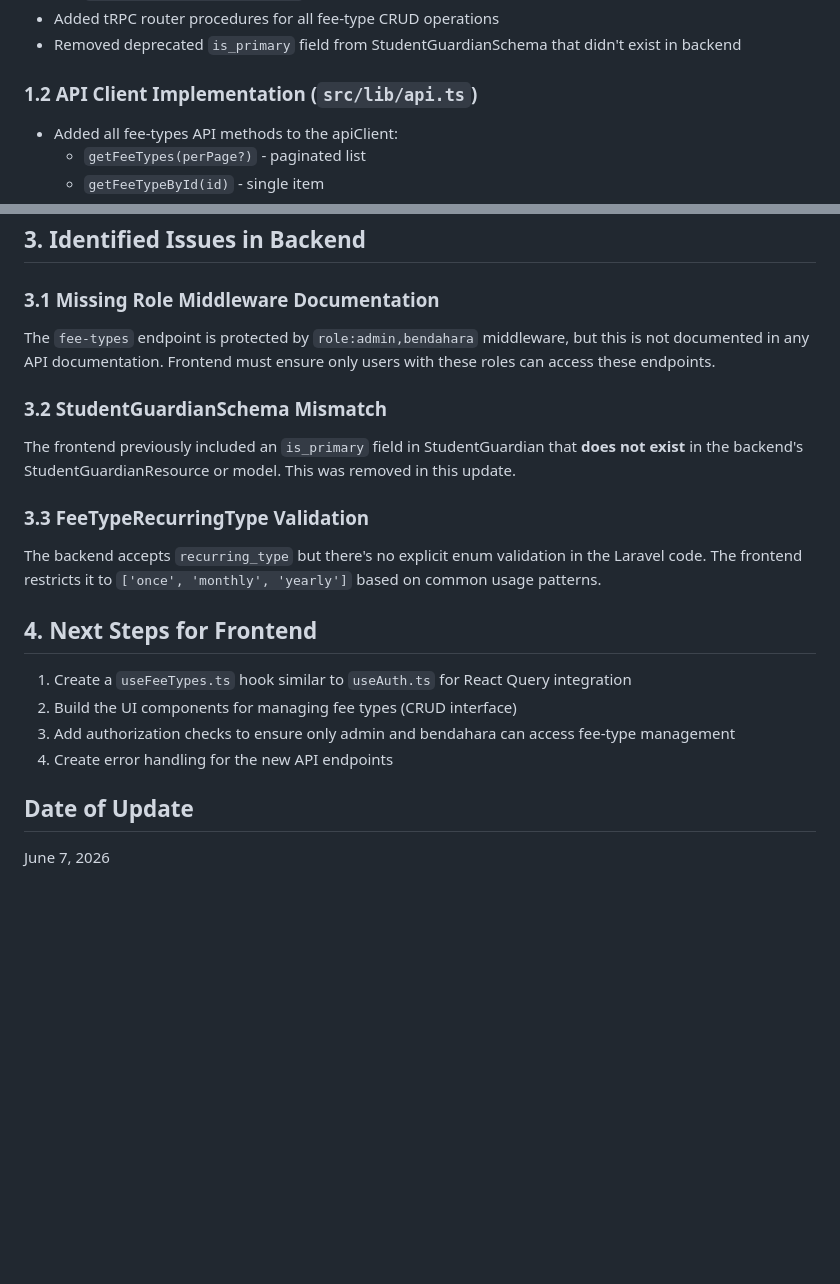
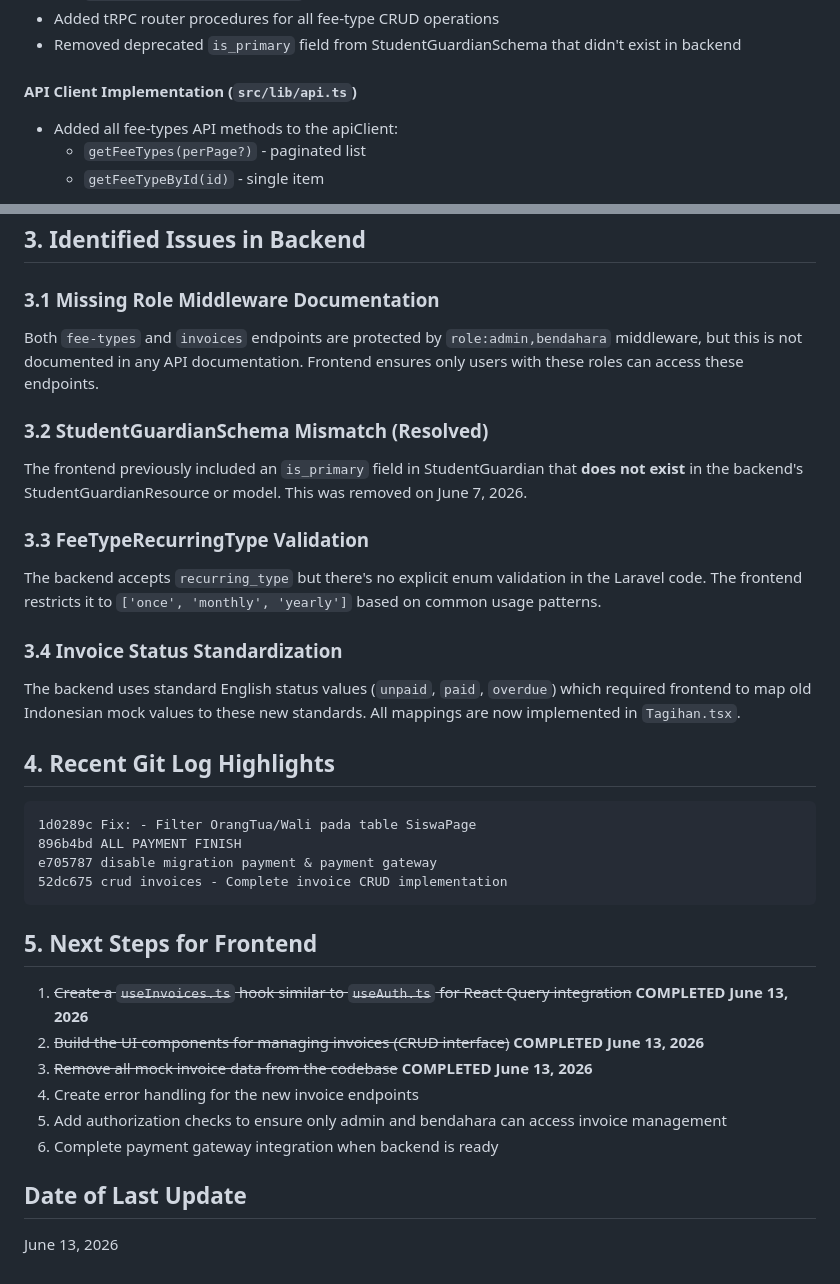
Before and after one commit to snap-star/sekolah-payment, a Markdown page: frontend/sekolahpay-frontend/api-updates-report.md, 2 parts joined by grey strips. GitHub-like rendering; blank space fills up the shorter version.

````diff
--- a/frontend/sekolahpay-frontend/api-updates-report.md
+++ b/frontend/sekolahpay-frontend/api-updates-report.md
@@ -17,7 +57,7 @@ This report documents the updates made to the frontend types and API client to s
 - Added tRPC router procedures for all fee-type CRUD operations
 - Removed deprecated `is_primary` field from StudentGuardianSchema that didn't exist in backend
 
-### 1.2 API Client Implementation (`src/lib/api.ts`)
+#### API Client Implementation (`src/lib/api.ts`)
 - Added all fee-types API methods to the apiClient:
   - `getFeeTypes(perPage?)` - paginated list
   - `getFeeTypeById(id)` - single item
@@ -57,19 +107,32 @@ All API endpoints from the backend are now implemented in the frontend:
 ## 3. Identified Issues in Backend
 
 ### 3.1 Missing Role Middleware Documentation
-The `fee-types` endpoint is protected by `role:admin,bendahara` middleware, but this is not documented in any API documentation. Frontend must ensure only users with these roles can access these endpoints.
+Both `fee-types` and `invoices` endpoints are protected by `role:admin,bendahara` middleware, but this is not documented in any API documentation. Frontend ensures only users with these roles can access these endpoints.
 
-### 3.2 StudentGuardianSchema Mismatch
-The frontend previously included an `is_primary` field in StudentGuardian that **does not exist** in the backend's StudentGuardianResource or model. This was removed in this update.
+### 3.2 StudentGuardianSchema Mismatch (Resolved)
+The frontend previously included an `is_primary` field in StudentGuardian that **does not exist** in the backend's StudentGuardianResource or model. This was removed on June 7, 2026.
 
 ### 3.3 FeeTypeRecurringType Validation
 The backend accepts `recurring_type` but there's no explicit enum validation in the Laravel code. The frontend restricts it to `['once', 'monthly', 'yearly']` based on common usage patterns.
 
-## 4. Next Steps for Frontend
-1. Create a `useFeeTypes.ts` hook similar to `useAuth.ts` for React Query integration
-2. Build the UI components for managing fee types (CRUD interface)
-3. Add authorization checks to ensure only admin and bendahara can access fee-type management
-4. Create error handling for the new API endpoints
+### 3.4 Invoice Status Standardization
+The backend uses standard English status values (`unpaid`, `paid`, `overdue`) which required frontend to map old Indonesian mock values to these new standards. All mappings are now implemented in `Tagihan.tsx`.
 
-## Date of Update
-June 7, 2026
+## 4. Recent Git Log Highlights
+```
+1d0289c Fix: - Filter OrangTua/Wali pada table SiswaPage
+896b4bd ALL PAYMENT FINISH
+e705787 disable migration payment & payment gateway
+52dc675 crud invoices - Complete invoice CRUD implementation
+```
+
+## 5. Next Steps for Frontend
+1. ~~Create a `useInvoices.ts` hook similar to `useAuth.ts` for React Query integration~~ **COMPLETED June 13, 2026**
+2. ~~Build the UI components for managing invoices (CRUD interface)~~ **COMPLETED June 13, 2026**
+3. ~~Remove all mock invoice data from the codebase~~ **COMPLETED June 13, 2026**
+4. Create error handling for the new invoice endpoints
+5. Add authorization checks to ensure only admin and bendahara can access invoice management
+6. Complete payment gateway integration when backend is ready
+
+## Date of Last Update
+June 13, 2026
````
Also changed, not shown: other parts of frontend/sekolahpay-frontend/api-updates-report.md (+74 -24 lines).
